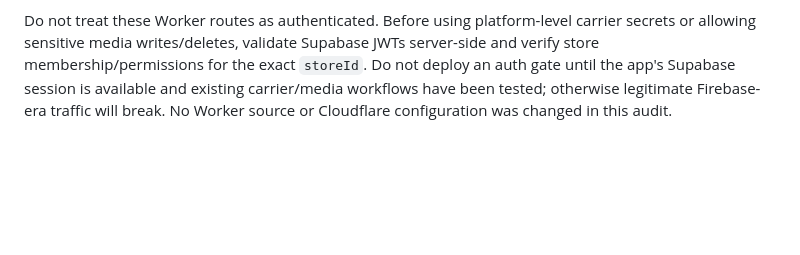
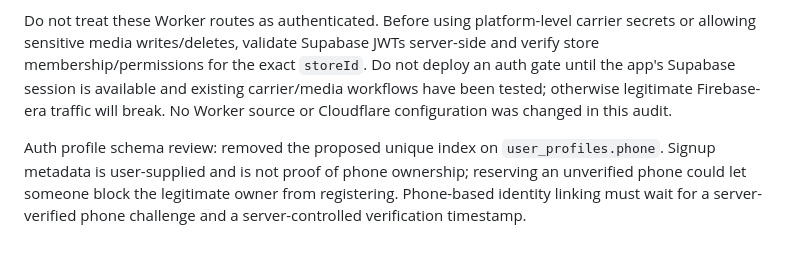
Before and after one commit to aelbass6test-gif/1toolz-app, a Markdown page: docs/firebase-to-supabase-migration.md, the part around the change. Rendered like a GitHub page; blank space fills up the shorter version.

Commit message:
docs: note verified-phone requirement for identity linking

```diff
--- a/docs/firebase-to-supabase-migration.md
+++ b/docs/firebase-to-supabase-migration.md
@@ -317,3 +317,6 @@ The Worker currently exposes carrier proxy routes under `/api/bosta/*` and `/api
 The media handler's `MEDIA_REQUIRE_AUTH=true` guard currently checks only whether an Authorization header exists; it does not validate the token or verify that the caller belongs to the store/product path being changed. An arbitrary non-empty header can pass that check.
 
 Do not treat these Worker routes as authenticated. Before using platform-level carrier secrets or allowing sensitive media writes/deletes, validate Supabase JWTs server-side and verify store membership/permissions for the exact `storeId`. Do not deploy an auth gate until the app's Supabase session is available and existing carrier/media workflows have been tested; otherwise legitimate Firebase-era traffic will break. No Worker source or Cloudflare configuration was changed in this audit.
+
+
+Auth profile schema review: removed the proposed unique index on `user_profiles.phone`. Signup metadata is user-supplied and is not proof of phone ownership; reserving an unverified phone could let someone block the legitimate owner from registering. Phone-based identity linking must wait for a server-verified phone challenge and a server-controlled verification timestamp.
```
